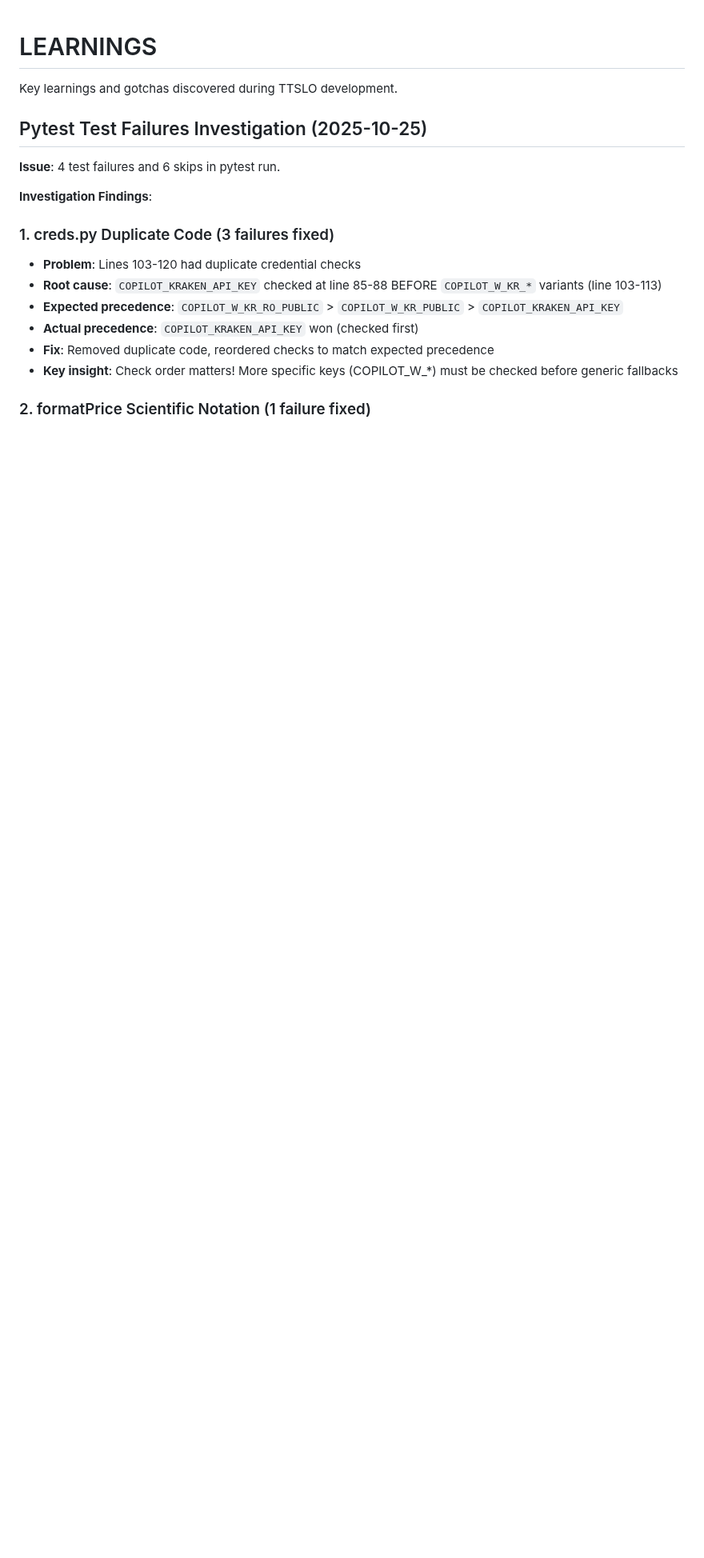
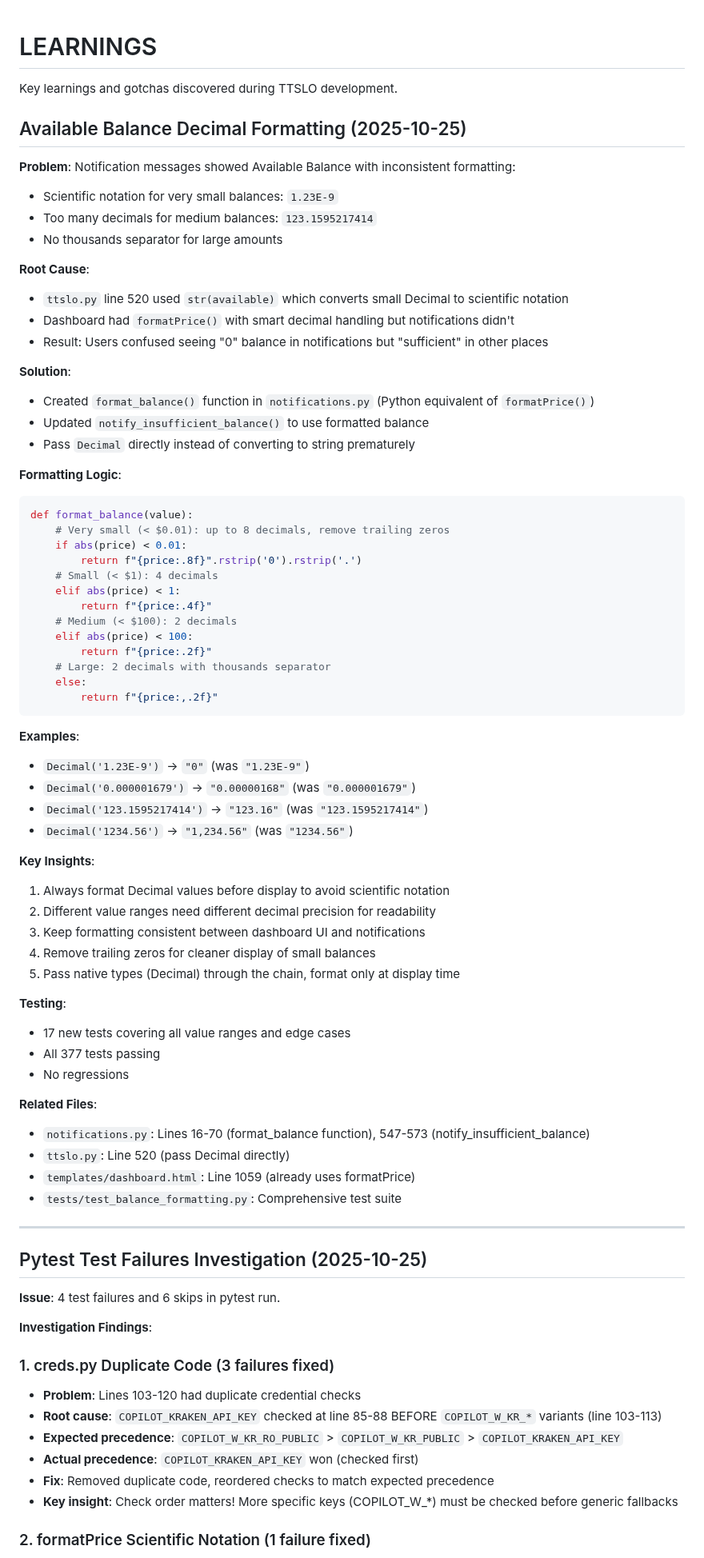
Before and after one commit to raymondclowe/ttslo, a Markdown page: LEARNINGS.md, the part around the change. Shown at 80% size. GitHub-like rendering; blank space fills up the shorter version.

Commit message:
Document Available Balance formatting fix in LEARNINGS.md
Co-authored-by: raymondclowe <68897994+raymondclowe@users.noreply.github.com>

````diff
--- a/LEARNINGS.md
+++ b/LEARNINGS.md
@@ -1,6 +1,66 @@
 # LEARNINGS
 
 Key learnings and gotchas discovered during TTSLO development.
+
+## Available Balance Decimal Formatting (2025-10-25)
+
+**Problem**: Notification messages showed Available Balance with inconsistent formatting:
+- Scientific notation for very small balances: `1.23E-9`
+- Too many decimals for medium balances: `123.1595217414`
+- No thousands separator for large amounts
+
+**Root Cause**:
+- `ttslo.py` line 520 used `str(available)` which converts small Decimal to scientific notation
+- Dashboard had `formatPrice()` with smart decimal handling but notifications didn't
+- Result: Users confused seeing "0" balance in notifications but "sufficient" in other places
+
+**Solution**:
+- Created `format_balance()` function in `notifications.py` (Python equivalent of `formatPrice()`)
+- Updated `notify_insufficient_balance()` to use formatted balance
+- Pass `Decimal` directly instead of converting to string prematurely
+
+**Formatting Logic**:
+```python
+def format_balance(value):
+    # Very small (< $0.01): up to 8 decimals, remove trailing zeros
+    if abs(price) < 0.01:
+        return f"{price:.8f}".rstrip('0').rstrip('.')
+    # Small (< $1): 4 decimals
+    elif abs(price) < 1:
+        return f"{price:.4f}"
+    # Medium (< $100): 2 decimals
+    elif abs(price) < 100:
+        return f"{price:.2f}"
+    # Large: 2 decimals with thousands separator
+    else:
+        return f"{price:,.2f}"
+```
+
+**Examples**:
+- `Decimal('1.23E-9')` → `"0"` (was `"1.23E-9"`)
+- `Decimal('0.000001679')` → `"0.00000168"` (was `"0.000001679"`)
+- `Decimal('123.1595217414')` → `"123.16"` (was `"123.1595217414"`)
+- `Decimal('1234.56')` → `"1,234.56"` (was `"1234.56"`)
+
+**Key Insights**:
+1. Always format Decimal values before display to avoid scientific notation
+2. Different value ranges need different decimal precision for readability
+3. Keep formatting consistent between dashboard UI and notifications
+4. Remove trailing zeros for cleaner display of small balances
+5. Pass native types (Decimal) through the chain, format only at display time
+
+**Testing**:
+- 17 new tests covering all value ranges and edge cases
+- All 377 tests passing
+- No regressions
+
+**Related Files**:
+- `notifications.py`: Lines 16-70 (format_balance function), 547-573 (notify_insufficient_balance)
+- `ttslo.py`: Line 520 (pass Decimal directly)
+- `templates/dashboard.html`: Line 1059 (already uses formatPrice)
+- `tests/test_balance_formatting.py`: Comprehensive test suite
+
+---
 
 ## Pytest Test Failures Investigation (2025-10-25)
 
````
